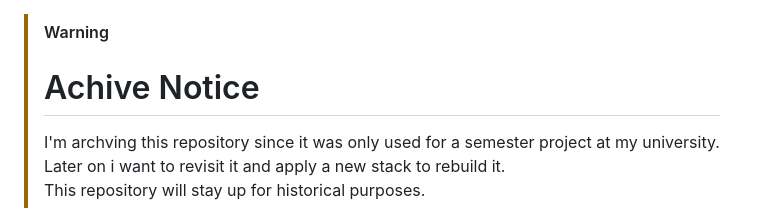
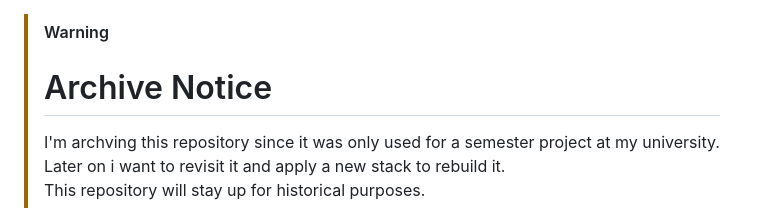
Before and after one commit to BosaBL/uparking, a Markdown page: README.md, the part around the change. Drawn GitHub-style.

Commit message:
archive notice: fixed typo

```diff
--- a/README.md
+++ b/README.md
@@ -1,5 +1,5 @@
 > [!WARNING]
-> # Achive Notice
+> # Archive Notice
 > I'm archving this repository since it was only used for a semester project at my university. Later on i want to revisit it and apply a new stack to rebuild it.\
 > This repository will stay up for historical purposes.
 
```
